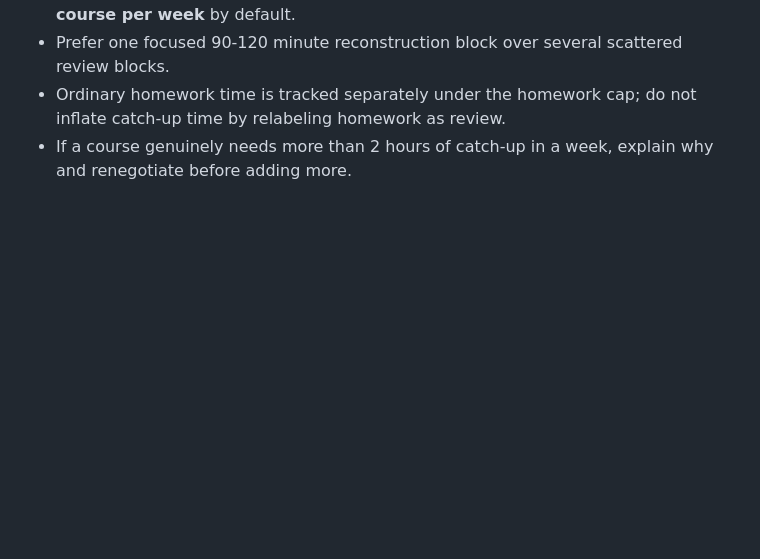
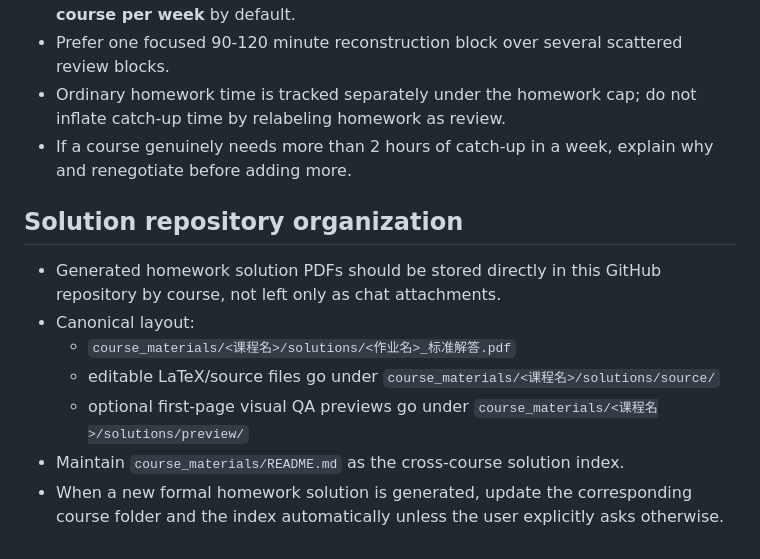
Before and after one commit to fengye918/super-productivity-planner, a Markdown page: PLANNER_RULES.md, the part around the change. Drawn GitHub-style; blank space fills up the shorter version.

Commit message:
docs: store generated homework solutions by course in GitHub

```diff
--- a/PLANNER_RULES.md
+++ b/PLANNER_RULES.md
@@ -112,3 +112,13 @@ Before that phrase, analyze and negotiate only.
 - Prefer one focused 90-120 minute reconstruction block over several scattered review blocks.
 - Ordinary homework time is tracked separately under the homework cap; do not inflate catch-up time by relabeling homework as review.
 - If a course genuinely needs more than 2 hours of catch-up in a week, explain why and renegotiate before adding more.
+
+## Solution repository organization
+
+- Generated homework solution PDFs should be stored directly in this GitHub repository by course, not left only as chat attachments.
+- Canonical layout:
+  - `course_materials/<课程名>/solutions/<作业名>_标准解答.pdf`
+  - editable LaTeX/source files go under `course_materials/<课程名>/solutions/source/`
+  - optional first-page visual QA previews go under `course_materials/<课程名>/solutions/preview/`
+- Maintain `course_materials/README.md` as the cross-course solution index.
+- When a new formal homework solution is generated, update the corresponding course folder and the index automatically unless the user explicitly asks otherwise.
```
